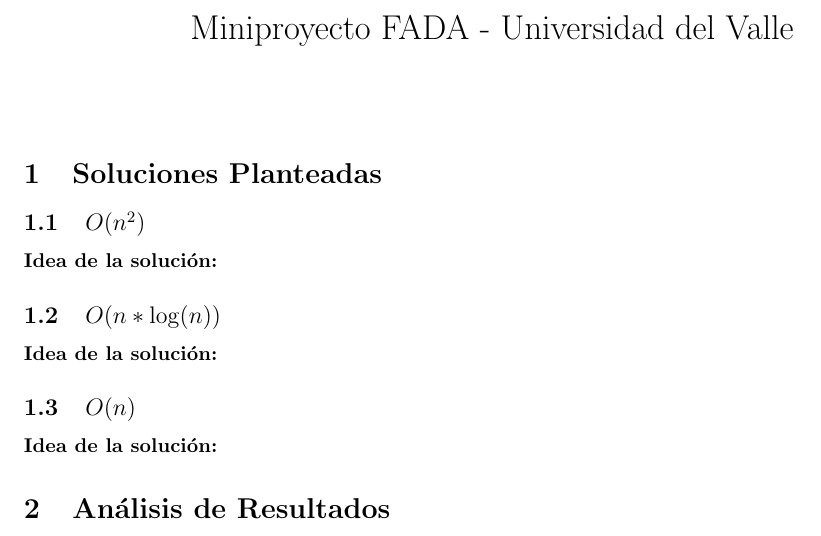
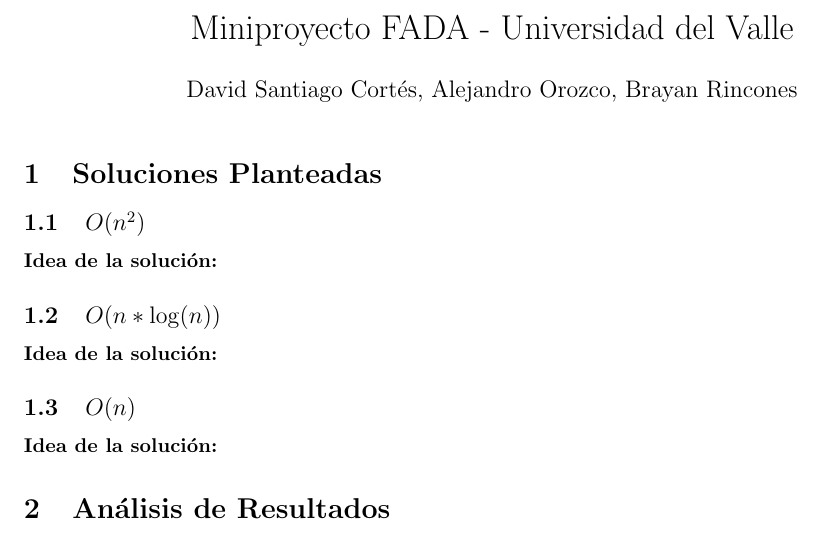
Before and after one commit to brayan-rincones/fada, a LaTeX document (informe.tex): part of the page, cut so that both start at the same text. Compiled offline with pdfLaTeX.

Commit message:
Autores.

```diff
--- a/informe.tex
+++ b/informe.tex
@@ -4,7 +4,7 @@
 
 \title{Miniproyecto FADA - Universidad del Valle}
 \date{}
-\author{}
+\author{David Santiago Cortés, Alejandro Orozco, Brayan Rincones}
 
 \begin{document}
 	\maketitle
```
Also changed, not shown: README.md.
